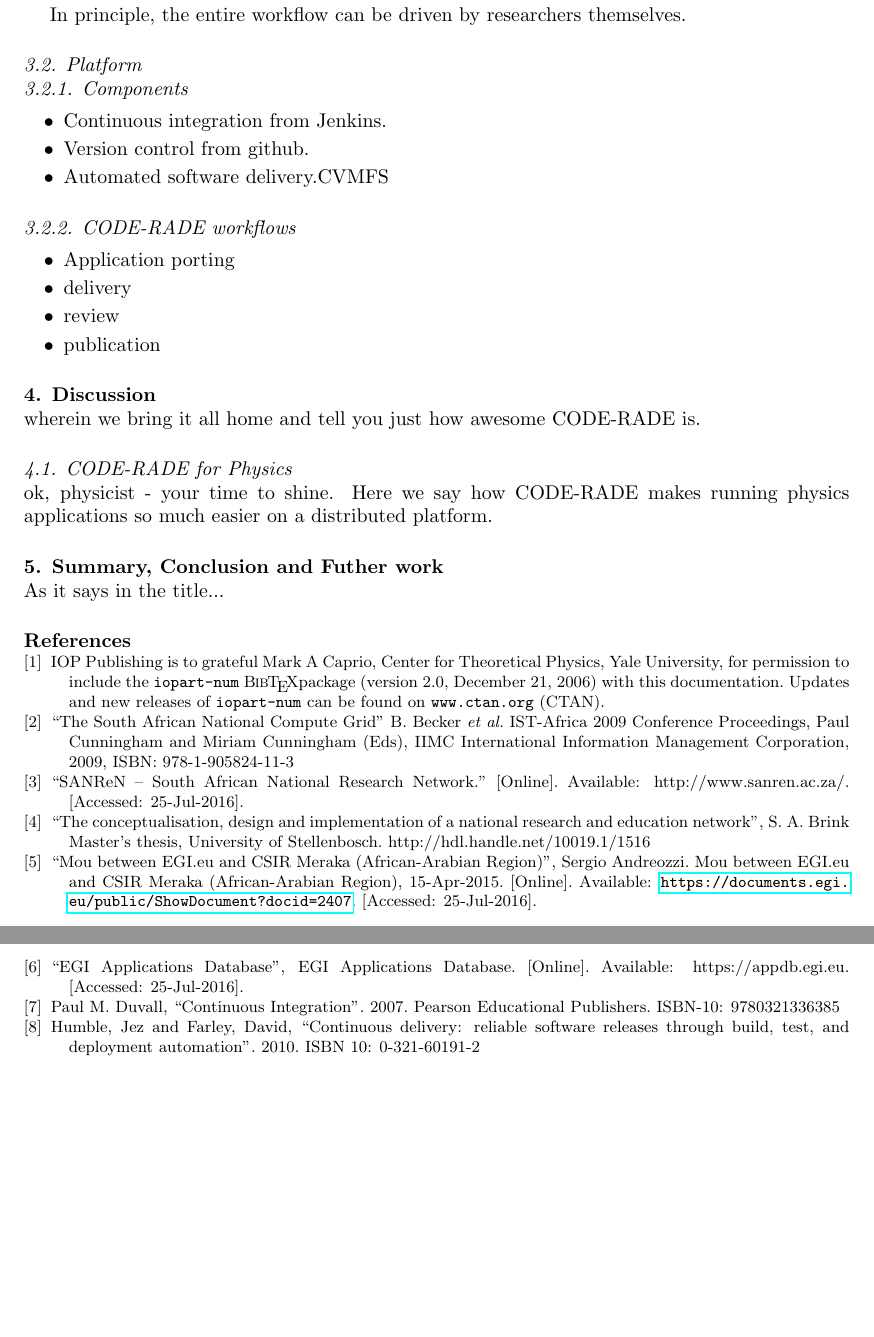
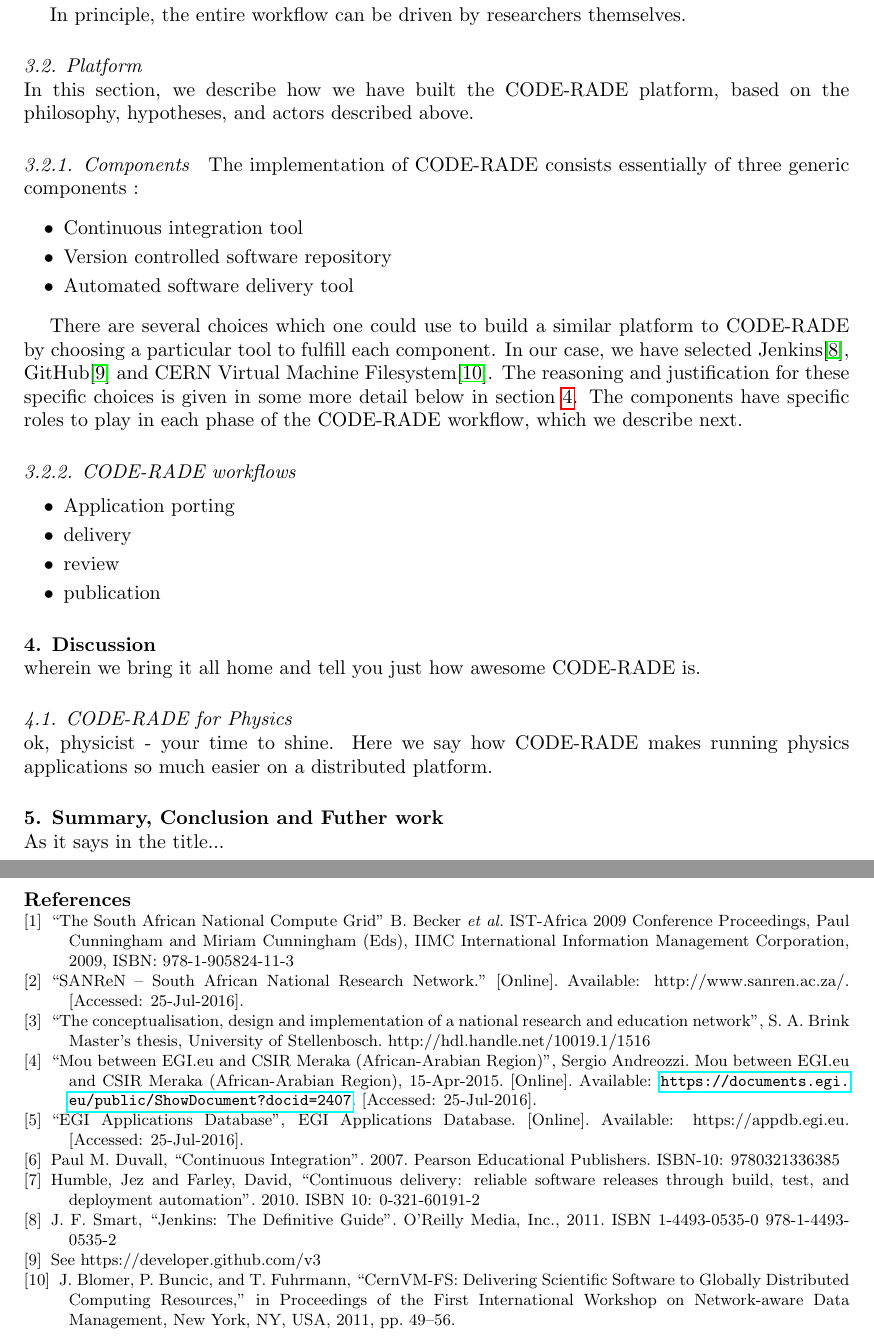
Before and after one commit to AAROC/CODE-RADE-SAIP-2016, a LaTeX document (main.tex): two parts of pages 5 and 6 of 6, joined at a grey line, cut so that both start at the same text, the shorter picture padded with empty space. Compiled offline with pdfLaTeX.

Commit message:
Added components. Starting work on workflows

```diff
--- a/main.tex
+++ b/main.tex
@@ -85,15 +85,19 @@ In principle, the entire workflow can be driven by researchers themselves.
 
 \subsection{Platform}
 
-
+In this section, we describe how we have built the CODE-RADE platform, based on the philosophy, hypotheses, and actors described above.
 
 \subsubsection{Components}
 
+The implementation of CODE-RADE consists essentially of three generic components :
+
 \begin{itemize}
-	\item Continuous integration from Jenkins.
-    \item Version control from github.
-    \item Automated software delivery.CVMFS
+	\item Continuous integration tool
+  \item Version controlled software repository
+  \item Automated software delivery tool
 \end{itemize}
+
+There are several choices  which one could use to build a similar platform to CODE-RADE by choosing a particular tool to fulfill each component. In our case, we have selected Jenkins\cite{Jenkins}, GitHub\cite{Github} and CERN Virtual Machine Filesystem\cite{CVMFS}. The reasoning and justification for these specific choices is given in some more detail below in section \ref{Discussion}. The components have specific roles to play in each phase of the CODE-RADE workflow, which we describe next.
 
 \subsubsection{CODE-RADE workflows}
 
@@ -104,7 +108,7 @@ In principle, the entire workflow can be driven by researchers themselves.
    \item publication
 \end{itemize}
 
-\section{Discussion}
+\section{Discussion}\label{Discussion}
 
 wherein we bring it all home and tell you just how awesome CODE-RADE is.
 
@@ -119,7 +123,6 @@ As it says in the title...
 
 \section*{References}
 \begin{thebibliography}{9}
-\bibitem{iopartnum} IOP Publishing is to grateful Mark A Caprio, Center for Theoretical Physics, Yale University, for permission to include the {\tt iopart-num} \BibTeX package (version 2.0, December 21, 2006) with  this documentation. Updates and new releases of {\tt iopart-num} can be found on \verb"www.ctan.org" (CTAN).
 \bibitem{SAGrid}  ``The South African National Compute Grid" B. Becker {\it et al.} IST-Africa 2009 Conference Proceedings, Paul Cunningham and Miriam Cunningham (Eds), IIMC International Information Management Corporation, 2009, ISBN: 978-1-905824-11-3
 \bibitem{SANREN} ``SANReN – South African National Research Network." [Online]. Available: http://www.sanren.ac.za/. [Accessed: 25-Jul-2016].
 \bibitem{SANREN-thesis} ``The conceptualisation, design and implementation of a national research and education network", S. A. Brink Master's thesis, University of Stellenbosch. http://hdl.handle.net/10019.1/1516
@@ -127,7 +130,11 @@ As it says in the title...
 \bibitem{EGIAppDB} ``EGI Applications Database", EGI Applications Database. [Online]. Available: https://appdb.egi.eu. [Accessed: 25-Jul-2016].
 \bibitem{ContinuousIntegration} Paul M. Duvall, ``Continuous Integration". 2007. Pearson Educational Publishers.  ISBN-10: 9780321336385
 \bibitem{ContinuousDelivery} Humble, Jez and Farley, David, ``Continuous delivery: reliable software releases through build, test, and deployment automation". 2010. ISBN 10: 0-321-60191-2
+\bibitem{Jenkins} J. F. Smart, ``Jenkins: The Definitive Guide". O’Reilly Media, Inc., 2011. ISBN 1-4493-0535-0 978-1-4493-0535-2
+\bibitem{Github} See https://developer.github.com/v3
+\bibitem{CVMFS} J. Blomer, P. Buncic, and T. Fuhrmann, ``CernVM-FS: Delivering Scientific Software to Globally Distributed Computing Resources," in Proceedings of the First International Workshop on Network-aware Data Management, New York, NY, USA, 2011, pp. 49–56.
 \end{thebibliography}
+
 
 % \bibliography{Zotero2}{}
 % \bibliographystyle{plain}
```
